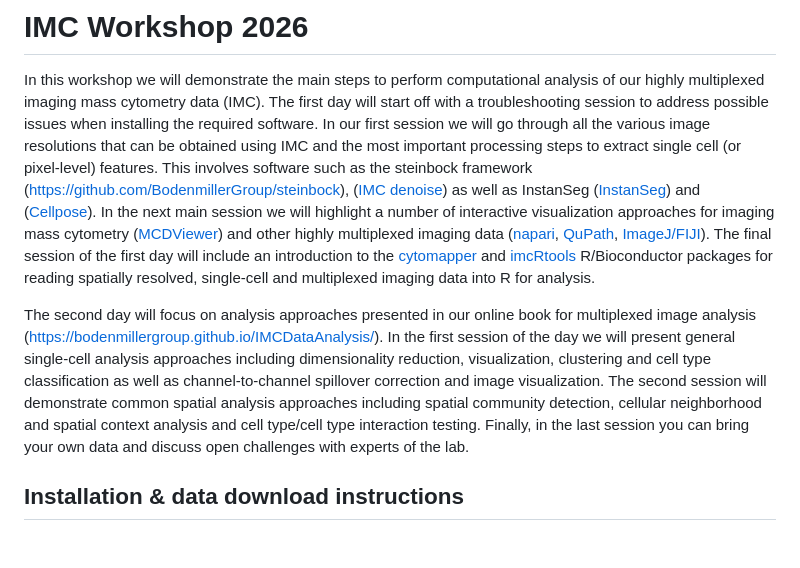
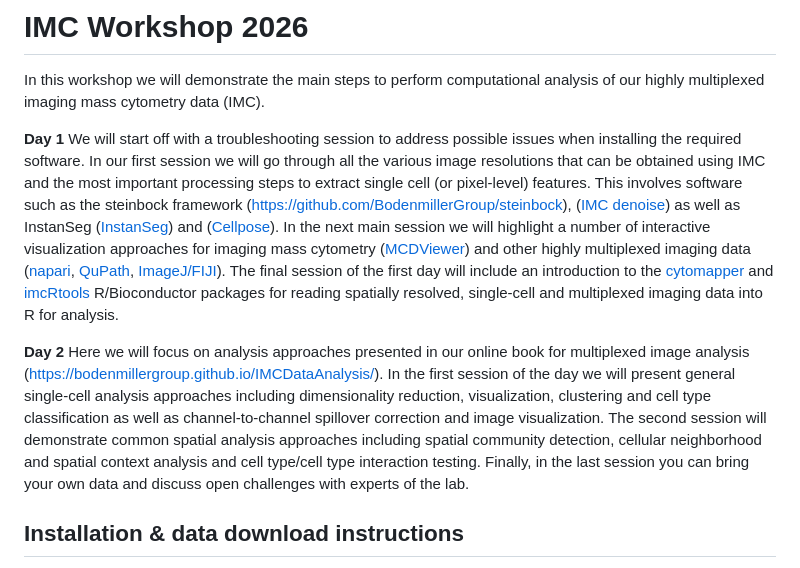
Before and after one commit to BodenmillerGroup/IMCWorkshop2026, a Markdown page: README.md, the part around the change. Drawn GitHub-style; blank space fills up the shorter version.

Commit message:
clean up

```diff
--- a/README.md
+++ b/README.md
@@ -1,11 +1,14 @@
 # IMC Workshop 2026
 
 In this workshop we will demonstrate the main steps to perform computational analysis of our highly multiplexed imaging mass cytometry data (IMC).
-The first day will start off with a troubleshooting session to address possible issues when installing the required software.
+
+**Day 1**
+We will start off with a troubleshooting session to address possible issues when installing the required software.
 In our first session we will go through all the various image resolutions that can be obtained using IMC and the most important processing steps to extract single cell (or pixel-level) features. This involves software such as the steinbock framework ([https://github.com/BodenmillerGroup/steinbock](https://github.com/BodenmillerGroup/steinbock)), ([IMC denoise](https://github.com/PENGLU-WashU/IMC_Denoise)) as well as InstanSeg ([InstanSeg](https://github.com/instanseg/instanseg)) and ([Cellpose](https://github.com/MouseLand/cellpose)). In the next main session we will highlight a number of interactive visualization approaches for imaging mass cytometry ([MCDViewer](https://www.standardbio.com/products-services/software)) and other highly multiplexed imaging data ([napari](https://napari.org/stable/), [QuPath](https://qupath.github.io/), [ImageJ/FIJI](https://imagej.net/software/fiji/)).
 The final session of the first day will include an introduction to the [cytomapper](https://www.bioconductor.org/packages/release/bioc/html/cytomapper.html) and [imcRtools](https://bioconductor.org/packages/release/bioc/html/imcRtools.html) R/Bioconductor packages for reading spatially resolved, single-cell and multiplexed imaging data into R for analysis.
 
-The second day will focus on analysis approaches presented in our online book for multiplexed image analysis ([https://bodenmillergroup.github.io/IMCDataAnalysis/](https://bodenmillergroup.github.io/IMCDataAnalysis/)). In the first session of the day we will present general single-cell analysis approaches including dimensionality reduction, visualization, clustering and cell type classification as well as channel-to-channel spillover correction and image visualization. The second session will demonstrate common spatial analysis approaches including spatial community detection, cellular neighborhood and spatial context analysis and cell type/cell type interaction testing. Finally, in the last session you can bring your own data and discuss open challenges with experts of the lab.
+**Day 2**
+Here we will focus on analysis approaches presented in our online book for multiplexed image analysis ([https://bodenmillergroup.github.io/IMCDataAnalysis/](https://bodenmillergroup.github.io/IMCDataAnalysis/)). In the first session of the day we will present general single-cell analysis approaches including dimensionality reduction, visualization, clustering and cell type classification as well as channel-to-channel spillover correction and image visualization. The second session will demonstrate common spatial analysis approaches including spatial community detection, cellular neighborhood and spatial context analysis and cell type/cell type interaction testing. Finally, in the last session you can bring your own data and discuss open challenges with experts of the lab.
 
 ## Installation & data download instructions
 
```
